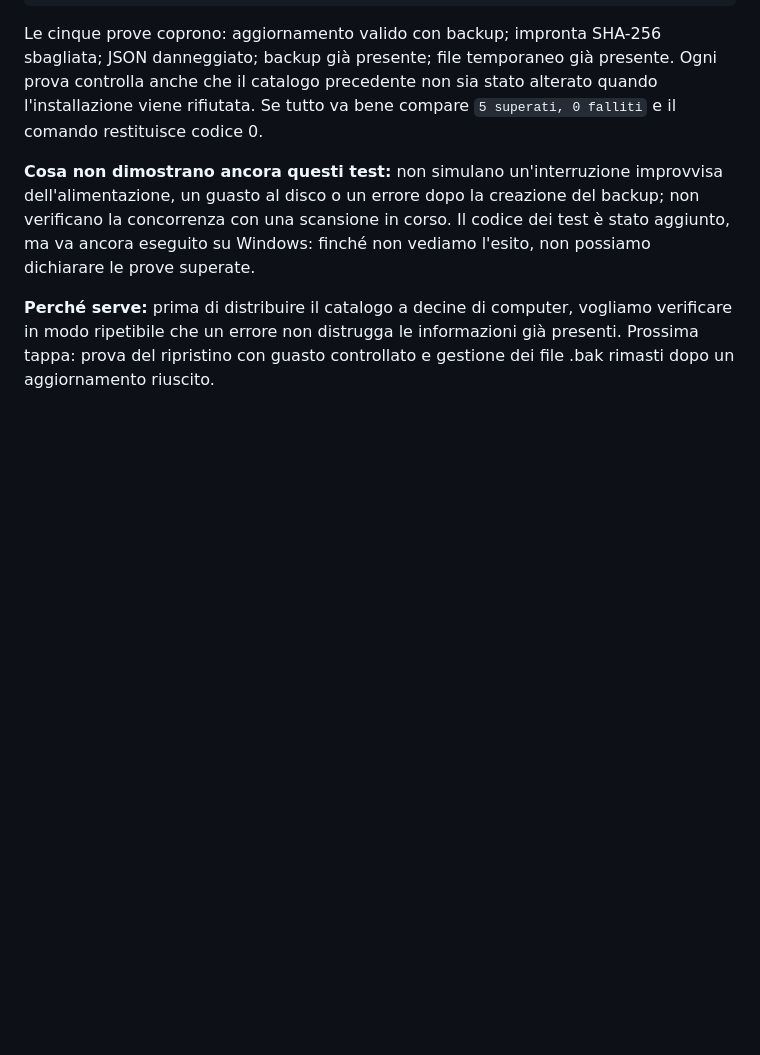
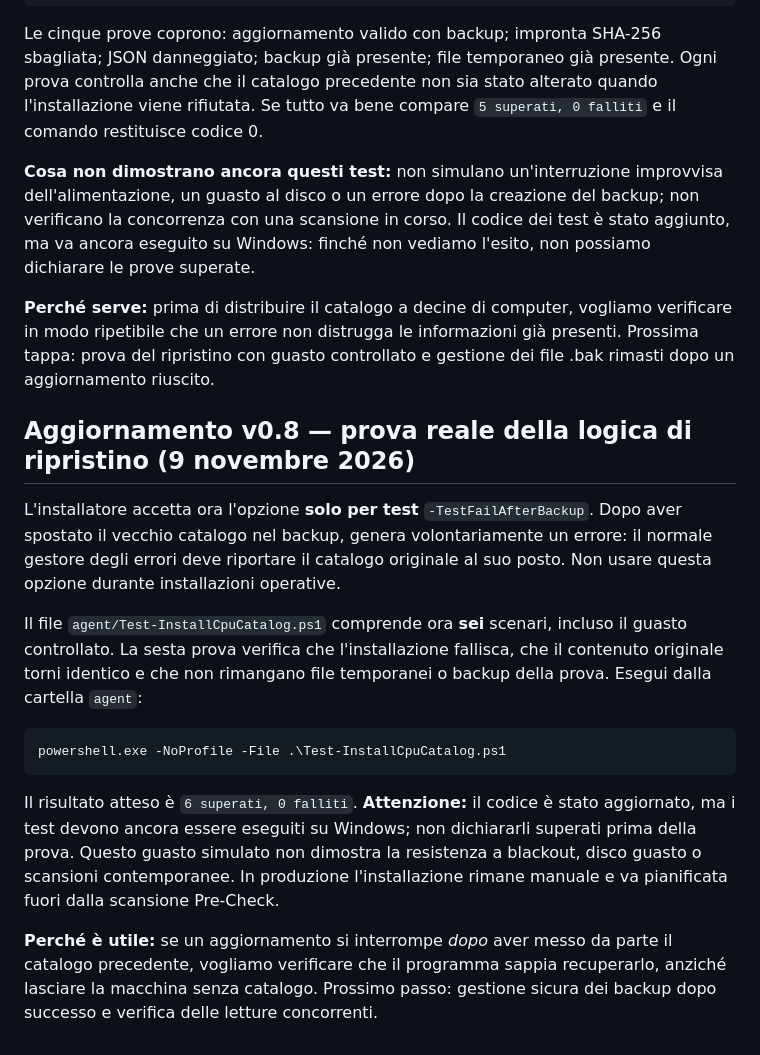
Before and after one commit to v0rtecs/-w11-upgrade-assistant, a Markdown page: docs/PRECHECK-GUIDA.md, the part around the change. GitHub-like rendering; blank space fills up the shorter version.

Commit message:
docs: explain rollback fault test v0.8

````diff
--- a/docs/PRECHECK-GUIDA.md
+++ b/docs/PRECHECK-GUIDA.md
@@ -124,3 +124,18 @@ Le cinque prove coprono: aggiornamento valido con backup; impronta SHA-256 sbagl
 **Cosa non dimostrano ancora questi test:** non simulano un'interruzione improvvisa dell'alimentazione, un guasto al disco o un errore dopo la creazione del backup; non verificano la concorrenza con una scansione in corso. Il codice dei test è stato aggiunto, ma va ancora eseguito su Windows: finché non vediamo l'esito, non possiamo dichiarare le prove superate.
 
 **Perché serve:** prima di distribuire il catalogo a decine di computer, vogliamo verificare in modo ripetibile che un errore non distrugga le informazioni già presenti. Prossima tappa: prova del ripristino con guasto controllato e gestione dei file .bak rimasti dopo un aggiornamento riuscito.
+
+
+## Aggiornamento v0.8 — prova reale della logica di ripristino (9 novembre 2026)
+
+L'installatore accetta ora l'opzione **solo per test** `-TestFailAfterBackup`. Dopo aver spostato il vecchio catalogo nel backup, genera volontariamente un errore: il normale gestore degli errori deve riportare il catalogo originale al suo posto. Non usare questa opzione durante installazioni operative.
+
+Il file `agent/Test-InstallCpuCatalog.ps1` comprende ora **sei** scenari, incluso il guasto controllato. La sesta prova verifica che l'installazione fallisca, che il contenuto originale torni identico e che non rimangano file temporanei o backup della prova. Esegui dalla cartella `agent`:
+
+```powershell
+powershell.exe -NoProfile -File .\Test-InstallCpuCatalog.ps1
+```
+
+Il risultato atteso è `6 superati, 0 falliti`. **Attenzione:** il codice è stato aggiornato, ma i test devono ancora essere eseguiti su Windows; non dichiararli superati prima della prova. Questo guasto simulato non dimostra la resistenza a blackout, disco guasto o scansioni contemporanee. In produzione l'installazione rimane manuale e va pianificata fuori dalla scansione Pre-Check.
+
+**Perché è utile:** se un aggiornamento si interrompe *dopo* aver messo da parte il catalogo precedente, vogliamo verificare che il programma sappia recuperarlo, anziché lasciare la macchina senza catalogo. Prossimo passo: gestione sicura dei backup dopo successo e verifica delle letture concorrenti.
````
